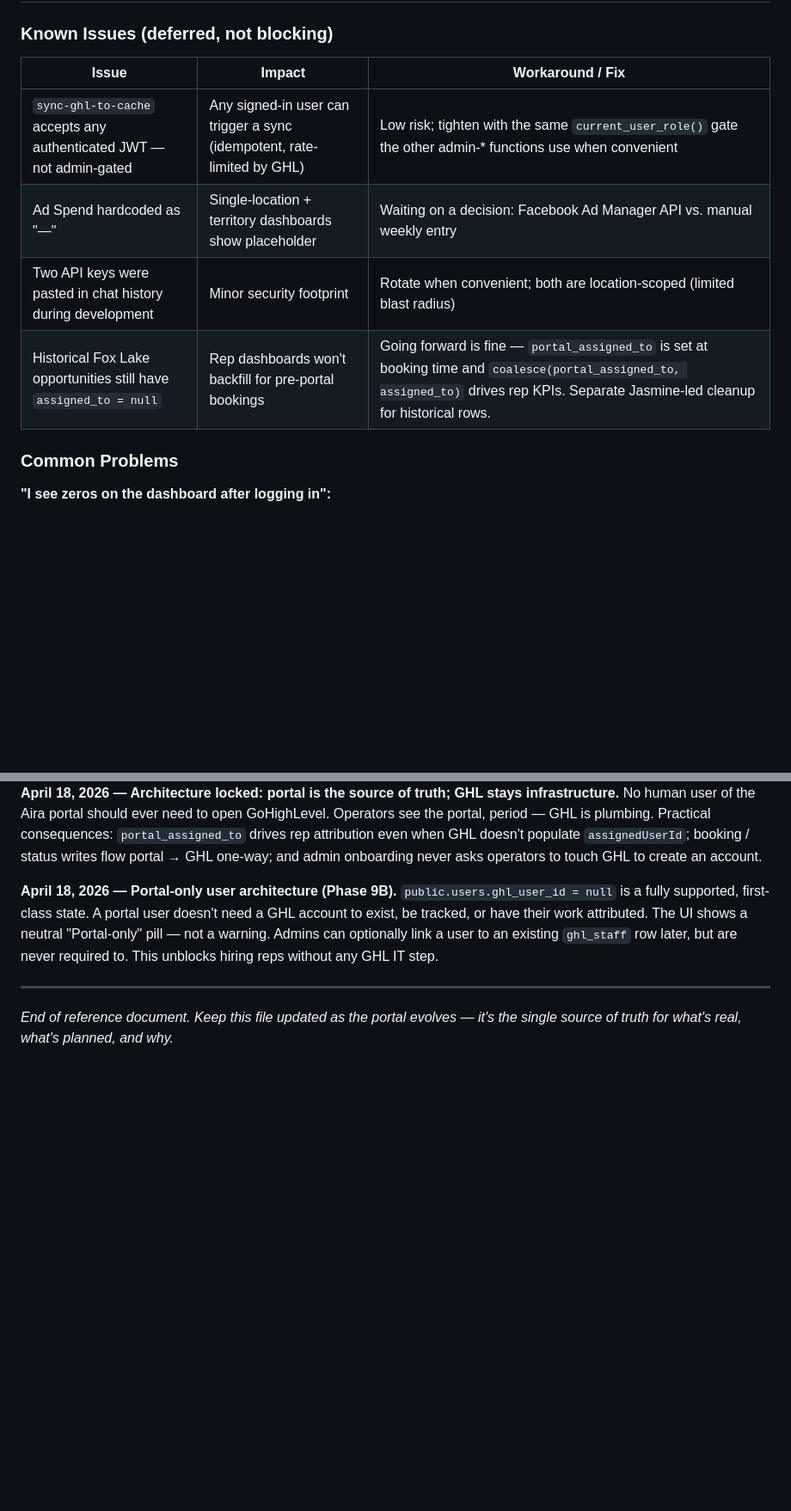
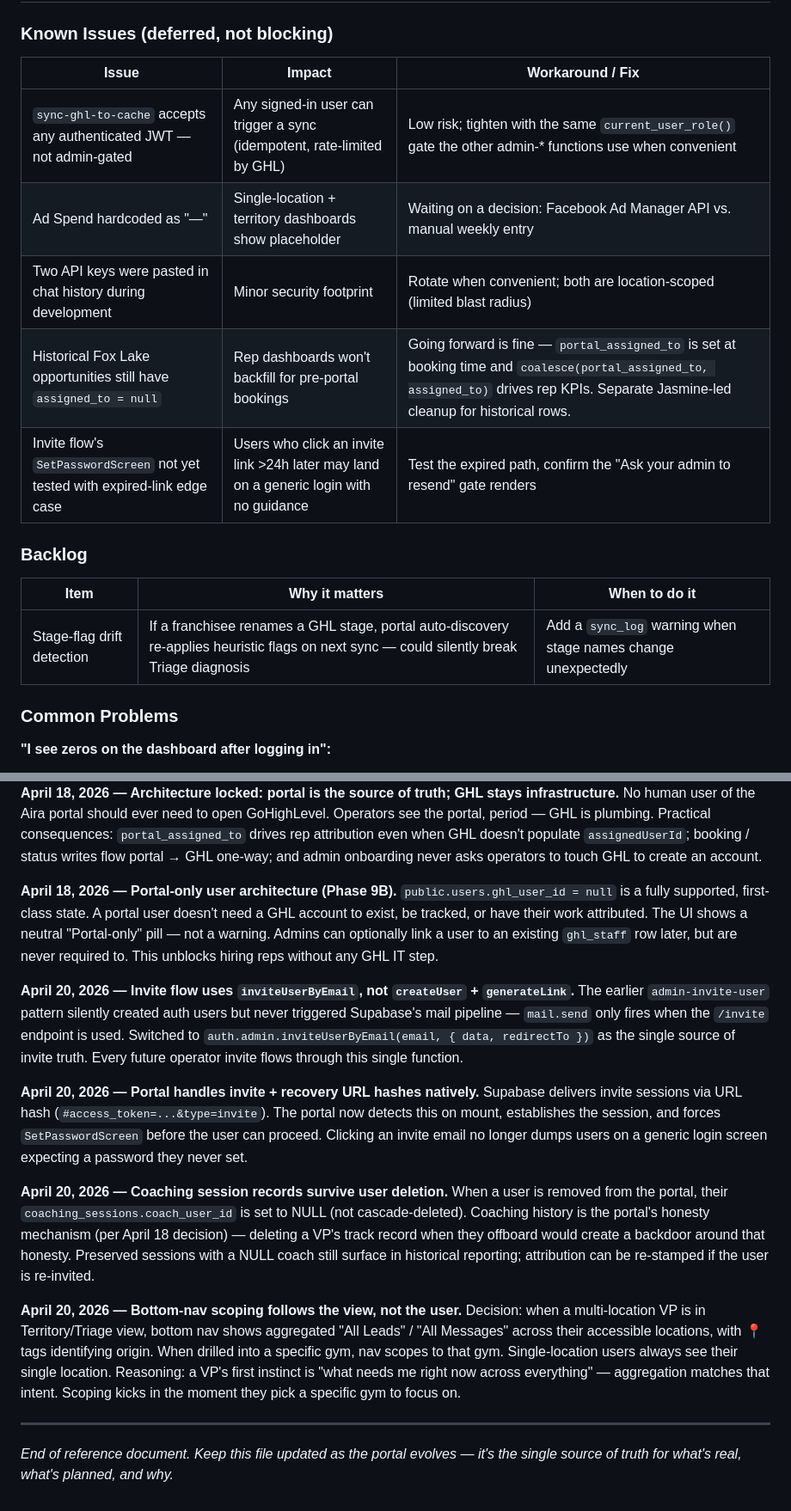
Before and after one commit to airafitnessfranchise/operator-portal, a Markdown page: PROJECT_REFERENCE.md, 2 parts joined by grey strips. Shown at 86% size. Rendered like a GitHub page; blank space fills up the shorter version.

```diff
--- a/PROJECT_REFERENCE.md
+++ b/PROJECT_REFERENCE.md
@@ -469,12 +493,19 @@ Then paste any of the build briefs from this document or your conversation with
 
 ### Known Issues (deferred, not blocking)
 
-| Issue                                                               | Impact                                                                  | Workaround / Fix                                                                                                                                                                       |
-| ------------------------------------------------------------------- | ----------------------------------------------------------------------- | -------------------------------------------------------------------------------------------------------------------------------------------------------------------------------------- |
-| `sync-ghl-to-cache` accepts any authenticated JWT — not admin-gated | Any signed-in user can trigger a sync (idempotent, rate-limited by GHL) | Low risk; tighten with the same `current_user_role()` gate the other admin-\* functions use when convenient                                                                            |
-| Ad Spend hardcoded as "—"                                           | Single-location + territory dashboards show placeholder                 | Waiting on a decision: Facebook Ad Manager API vs. manual weekly entry                                                                                                                 |
-| Two API keys were pasted in chat history during development         | Minor security footprint                                                | Rotate when convenient; both are location-scoped (limited blast radius)                                                                                                                |
-| Historical Fox Lake opportunities still have `assigned_to = null`   | Rep dashboards won't backfill for pre-portal bookings                   | Going forward is fine — `portal_assigned_to` is set at booking time and `coalesce(portal_assigned_to, assigned_to)` drives rep KPIs. Separate Jasmine-led cleanup for historical rows. |
+| Issue                                                                        | Impact                                                                                 | Workaround / Fix                                                                                                                                                                       |
+| ---------------------------------------------------------------------------- | -------------------------------------------------------------------------------------- | -------------------------------------------------------------------------------------------------------------------------------------------------------------------------------------- |
+| `sync-ghl-to-cache` accepts any authenticated JWT — not admin-gated          | Any signed-in user can trigger a sync (idempotent, rate-limited by GHL)                | Low risk; tighten with the same `current_user_role()` gate the other admin-\* functions use when convenient                                                                            |
+| Ad Spend hardcoded as "—"                                                    | Single-location + territory dashboards show placeholder                                | Waiting on a decision: Facebook Ad Manager API vs. manual weekly entry                                                                                                                 |
+| Two API keys were pasted in chat history during development                  | Minor security footprint                                                               | Rotate when convenient; both are location-scoped (limited blast radius)                                                                                                                |
+| Historical Fox Lake opportunities still have `assigned_to = null`            | Rep dashboards won't backfill for pre-portal bookings                                  | Going forward is fine — `portal_assigned_to` is set at booking time and `coalesce(portal_assigned_to, assigned_to)` drives rep KPIs. Separate Jasmine-led cleanup for historical rows. |
+| Invite flow's `SetPasswordScreen` not yet tested with expired-link edge case | Users who click an invite link >24h later may land on a generic login with no guidance | Test the expired path, confirm the "Ask your admin to resend" gate renders                                                                                                             |
+
+### Backlog
+
+| Item                       | Why it matters                                                                                                                             | When to do it                                                 |
+| -------------------------- | ------------------------------------------------------------------------------------------------------------------------------------------ | ------------------------------------------------------------- |
+| Stage-flag drift detection | If a franchisee renames a GHL stage, portal auto-discovery re-applies heuristic flags on next sync — could silently break Triage diagnosis | Add a `sync_log` warning when stage names change unexpectedly |
 
 ### Common Problems
 
@@ -629,6 +660,18 @@ No human user of the Aira portal should ever need to open GoHighLevel. Operators
 **April 18, 2026 — Portal-only user architecture (Phase 9B).**
 `public.users.ghl_user_id = null` is a fully supported, first-class state. A portal user doesn't need a GHL account to exist, be tracked, or have their work attributed. The UI shows a neutral "Portal-only" pill — not a warning. Admins can optionally link a user to an existing `ghl_staff` row later, but are never required to. This unblocks hiring reps without any GHL IT step.
 
+**April 20, 2026 — Invite flow uses `inviteUserByEmail`, not `createUser` + `generateLink`.**
+The earlier `admin-invite-user` pattern silently created auth users but never triggered Supabase's mail pipeline — `mail.send` only fires when the `/invite` endpoint is used. Switched to `auth.admin.inviteUserByEmail(email, { data, redirectTo })` as the single source of invite truth. Every future operator invite flows through this single function.
+
+**April 20, 2026 — Portal handles invite + recovery URL hashes natively.**
+Supabase delivers invite sessions via URL hash (`#access_token=...&type=invite`). The portal now detects this on mount, establishes the session, and forces `SetPasswordScreen` before the user can proceed. Clicking an invite email no longer dumps users on a generic login screen expecting a password they never set.
+
+**April 20, 2026 — Coaching session records survive user deletion.**
+When a user is removed from the portal, their `coaching_sessions.coach_user_id` is set to NULL (not cascade-deleted). Coaching history is the portal's honesty mechanism (per April 18 decision) — deleting a VP's track record when they offboard would create a backdoor around that honesty. Preserved sessions with a NULL coach still surface in historical reporting; attribution can be re-stamped if the user is re-invited.
+
+**April 20, 2026 — Bottom-nav scoping follows the view, not the user.**
+Decision: when a multi-location VP is in Territory/Triage view, bottom nav shows aggregated "All Leads" / "All Messages" across their accessible locations, with 📍 tags identifying origin. When drilled into a specific gym, nav scopes to that gym. Single-location users always see their single location. Reasoning: a VP's first instinct is "what needs me right now across everything" — aggregation matches that intent. Scoping kicks in the moment they pick a specific gym to focus on.
+
 ---
 
 _End of reference document. Keep this file updated as the portal evolves — it's the single source of truth for what's real, what's planned, and why._
```
Also changed, not shown: other parts of PROJECT_REFERENCE.md (+41 -17 lines).
